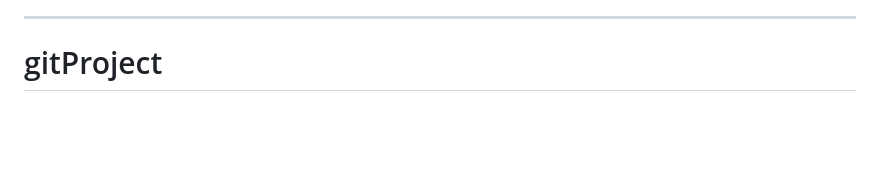
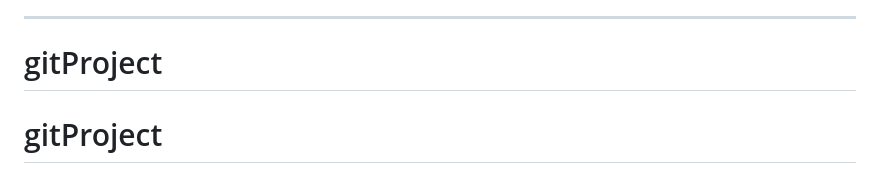
Before and after one commit to Sakib232/gitProject, a Markdown page: README.md, the part around the change. Drawn GitHub-style; blank space fills up the shorter version.

```diff
--- a/README.md
+++ b/README.md
@@ -232,3 +232,4 @@ Password: admin123
 
 
 # gitProject
+# gitProject
```
